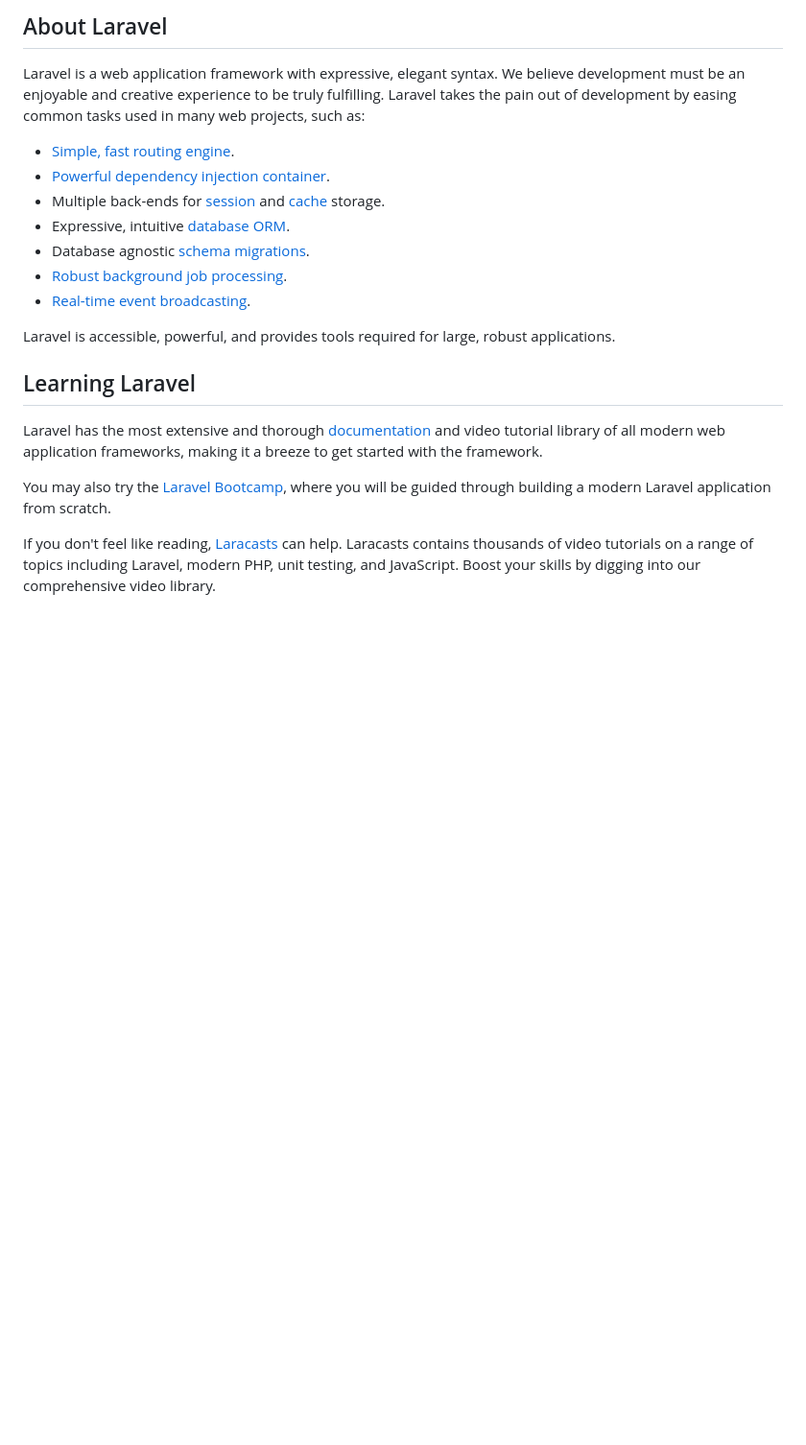
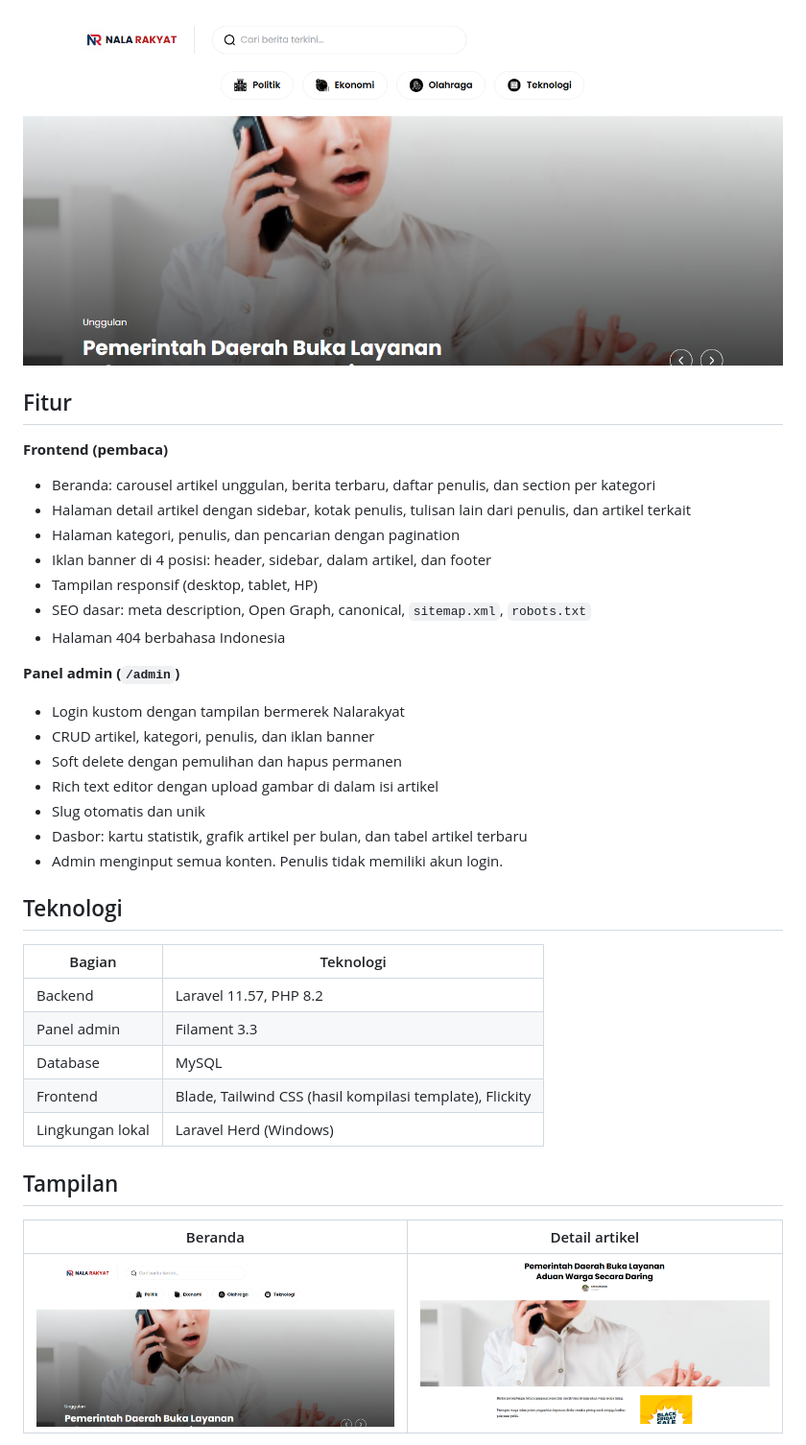
Before and after one commit to muhamadandy/nalarakyat, a Markdown page: README.md, the part around one of its changes. Shown at 96% size. GitHub-like rendering; blank space fills up the shorter version.

```diff
--- a/README.md
+++ b/README.md
@@ -9,23 +4,39 @@
 
-## About Laravel
+![Beranda](docs/screenshots/beranda-desktop.png)
 
-Laravel is a web application framework with expressive, elegant syntax. We believe development must be an enjoyable and creative experience to be truly fulfilling. Laravel takes the pain out of development by easing common tasks used in many web projects, such as:
+## Fitur
 
-- [Simple, fast routing engine](https://laravel.com/docs/routing).
-- [Powerful dependency injection container](https://laravel.com/docs/container).
-- Multiple back-ends for [session](https://laravel.com/docs/session) and [cache](https://laravel.com/docs/cache) storage.
-- Expressive, intuitive [database ORM](https://laravel.com/docs/eloquent).
-- Database agnostic [schema migrations](https://laravel.com/docs/migrations).
-- [Robust background job processing](https://laravel.com/docs/queues).
-- [Real-time event broadcasting](https://laravel.com/docs/broadcasting).
+**Frontend (pembaca)**
+- Beranda: carousel artikel unggulan, berita terbaru, daftar penulis, dan section per kategori
+- Halaman detail artikel dengan sidebar, kotak penulis, tulisan lain dari penulis, dan artikel terkait
+- Halaman kategori, penulis, dan pencarian dengan pagination
+- Iklan banner di 4 posisi: header, sidebar, dalam artikel, dan footer
+- Tampilan responsif (desktop, tablet, HP)
+- SEO dasar: meta description, Open Graph, canonical, `sitemap.xml`, `robots.txt`
+- Halaman 404 berbahasa Indonesia
 
-Laravel is accessible, powerful, and provides tools required for large, robust applications.
+**Panel admin (`/admin`)**
+- Login kustom dengan tampilan bermerek Nalarakyat
+- CRUD artikel, kategori, penulis, dan iklan banner
+- Soft delete dengan pemulihan dan hapus permanen
+- Rich text editor dengan upload gambar di dalam isi artikel
+- Slug otomatis dan unik
+- Dasbor: kartu statistik, grafik artikel per bulan, dan tabel artikel terbaru
+- Admin menginput semua konten. Penulis tidak memiliki akun login.
 
-## Learning Laravel
+## Teknologi
 
-Laravel has the most extensive and thorough [documentation](https://laravel.com/docs) and video tutorial library of all modern web application frameworks, making it a breeze to get started with the framework.
+| Bagian | Teknologi |
+|---|---|
+| Backend | Laravel 11.57, PHP 8.2 |
+| Panel admin | Filament 3.3 |
+| Database | MySQL |
+| Frontend | Blade, Tailwind CSS (hasil kompilasi template), Flickity |
+| Lingkungan lokal | Laravel Herd (Windows) |
 
-You may also try the [Laravel Bootcamp](https://bootcamp.laravel.com), where you will be guided through building a modern Laravel application from scratch.
+## Tampilan
 
-If you don't feel like reading, [Laracasts](https://laracasts.com) can help. Laracasts contains thousands of video tutorials on a range of topics including Laravel, modern PHP, unit testing, and JavaScript. Boost your skills by digging into our comprehensive video library.
+| Beranda | Detail artikel |
+|---|---|
+| ![Beranda](docs/screenshots/beranda-desktop.png) | ![Detail](docs/screenshots/detail-desktop.png) |
 
```
Also changed, not shown: other parts of README.md (+88 -31 lines).
